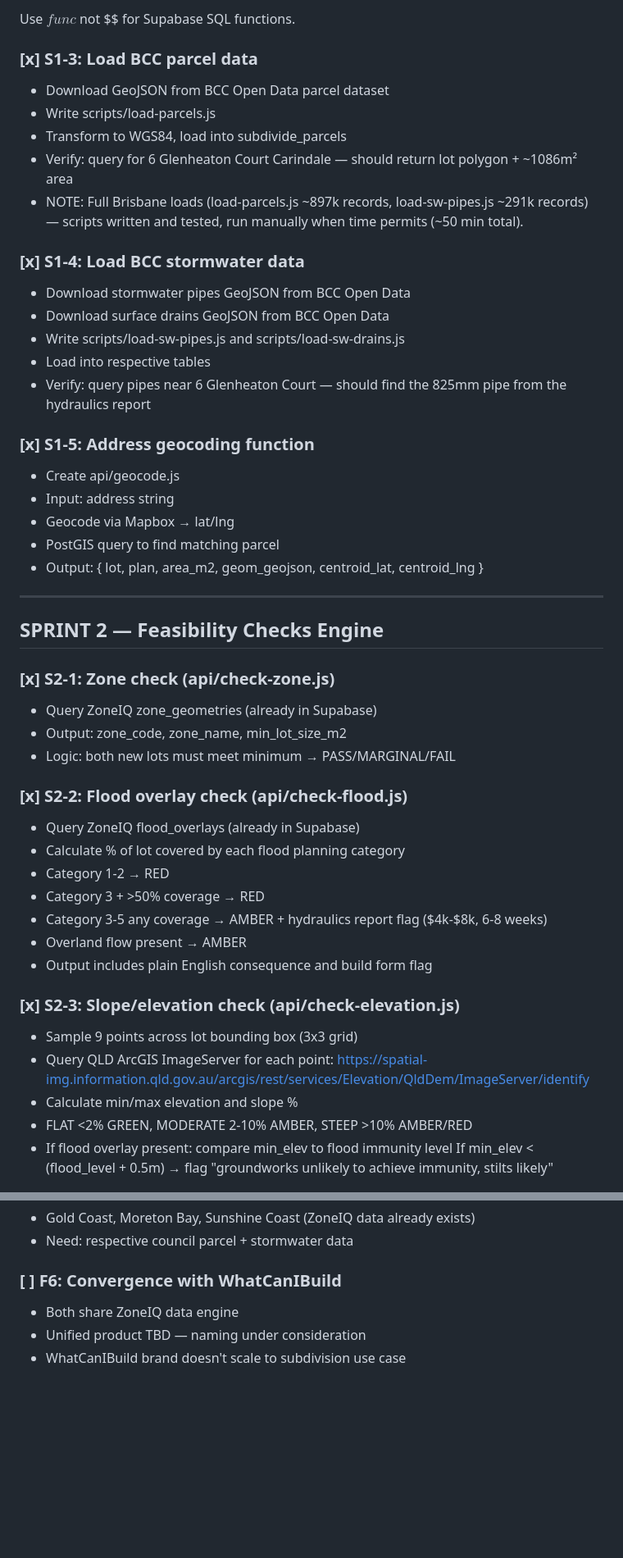
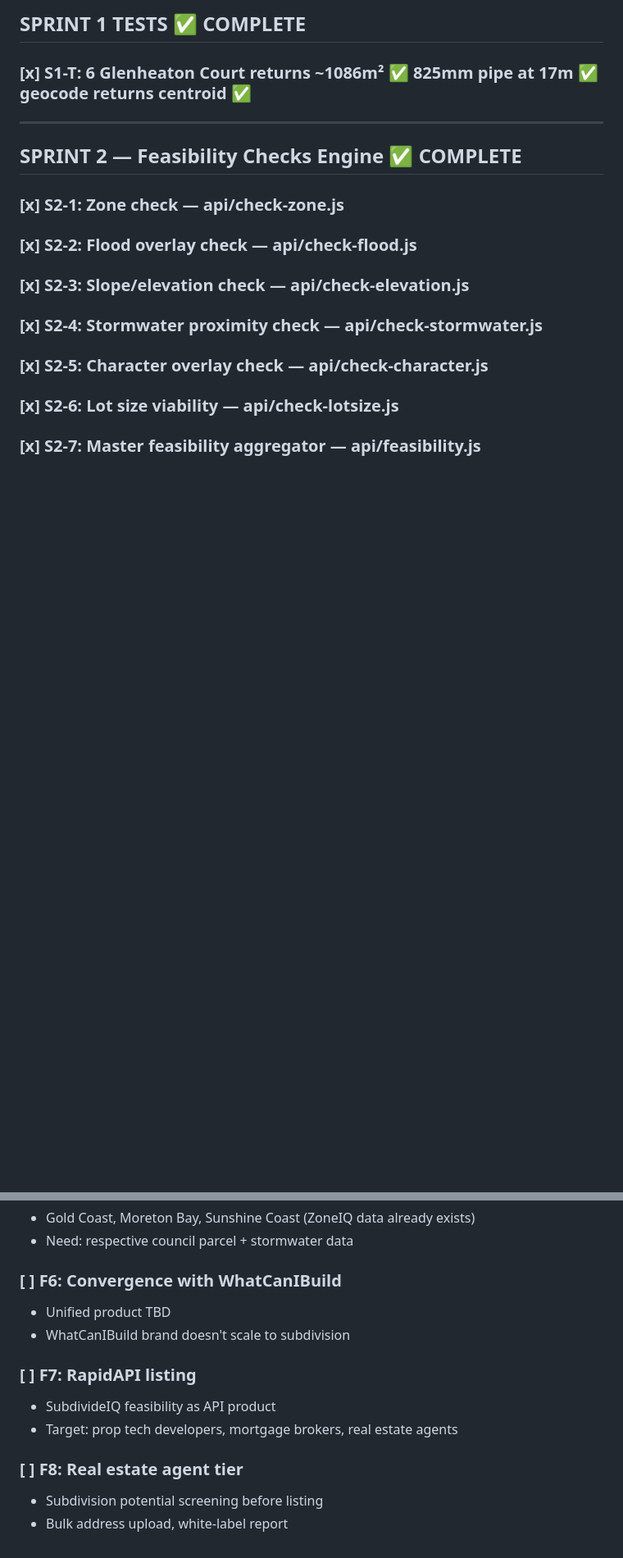
Before and after one commit to stevenpicton1979/subdivideiq, a Markdown page: BACKLOG.md, 2 parts joined by grey strips. Shown at 82% size. Drawn GitHub-style; blank space fills up the shorter version.

```diff
--- a/BACKLOG.md
+++ b/BACKLOG.md
@@ -49,50 +23,15 @@ subdivide_reports:
-Use $func$ not $$ for Supabase SQL functions.
-
-### [x] S1-3: Load BCC parcel data
-- Download GeoJSON from BCC Open Data parcel dataset
-- Write scripts/load-parcels.js
-- Transform to WGS84, load into subdivide_parcels
-- Verify: query for 6 Glenheaton Court Carindale — should return lot polygon + ~1086m² area
-- NOTE: Full Brisbane loads (load-parcels.js ~897k records, load-sw-pipes.js ~291k records) — scripts written and tested, run manually when time permits (~50 min total).
-
-### [x] S1-4: Load BCC stormwater data
-- Download stormwater pipes GeoJSON from BCC Open Data
-- Download surface drains GeoJSON from BCC Open Data
-- Write scripts/load-sw-pipes.js and scripts/load-sw-drains.js
-- Load into respective tables
-- Verify: query pipes near 6 Glenheaton Court — should find the 825mm pipe from the hydraulics report
-
-### [x] S1-5: Address geocoding function
-- Create api/geocode.js
-- Input: address string
-- Geocode via Mapbox → lat/lng
-- PostGIS query to find matching parcel
-- Output: { lot, plan, area_m2, geom_geojson, centroid_lat, centroid_lng }
+## SPRINT 1 TESTS ✅ COMPLETE
+### [x] S1-T: 6 Glenheaton Court returns ~1086m² ✅ 825mm pipe at 17m ✅ geocode returns centroid ✅
 
 ---
 
-## SPRINT 2 — Feasibility Checks Engine
+## SPRINT 2 — Feasibility Checks Engine ✅ COMPLETE
 
-### [x] S2-1: Zone check (api/check-zone.js)
-- Query ZoneIQ zone_geometries (already in Supabase)
-- Output: zone_code, zone_name, min_lot_size_m2
-- Logic: both new lots must meet minimum → PASS/MARGINAL/FAIL
+### [x] S2-1: Zone check — api/check-zone.js
+### [x] S2-2: Flood overlay check — api/check-flood.js
+### [x] S2-3: Slope/elevation check — api/check-elevation.js
+### [x] S2-4: Stormwater proximity check — api/check-stormwater.js
+### [x] S2-5: Character overlay check — api/check-character.js
+### [x] S2-6: Lot size viability — api/check-lotsize.js
+### [x] S2-7: Master feasibility aggregator — api/feasibility.js
 
-### [x] S2-2: Flood overlay check (api/check-flood.js)
-- Query ZoneIQ flood_overlays (already in Supabase)
-- Calculate % of lot covered by each flood planning category
-- Category 1-2 → RED
-- Category 3 + >50% coverage → RED
-- Category 3-5 any coverage → AMBER + hydraulics report flag ($4k-$8k, 6-8 weeks)
-- Overland flow present → AMBER
-- Output includes plain English consequence and build form flag
-
-### [x] S2-3: Slope/elevation check (api/check-elevation.js)
-- Sample 9 points across lot bounding box (3x3 grid)
-- Query QLD ArcGIS ImageServer for each point:
-  https://spatial-img.information.qld.gov.au/arcgis/rest/services/Elevation/QldDem/ImageServer/identify
-- Calculate min/max elevation and slope %
-- FLAT <2% GREEN, MODERATE 2-10% AMBER, STEEP >10% AMBER/RED
-- If flood overlay present: compare min_elev to flood immunity level
-  If min_elev < (flood_level + 0.5m) → flag "groundworks unlikely to achieve immunity, stilts likely"
-
@@ -214,6 +183,13 @@ HTML → PDF with:
 - Need: respective council parcel + stormwater data
 
 ### [ ] F6: Convergence with WhatCanIBuild
-- Both share ZoneIQ data engine
-- Unified product TBD — naming under consideration
-- WhatCanIBuild brand doesn't scale to subdivision use case
+- Unified product TBD
+- WhatCanIBuild brand doesn't scale to subdivision
+
+### [ ] F7: RapidAPI listing
+- SubdivideIQ feasibility as API product
+- Target: prop tech developers, mortgage brokers, real estate agents
+
+### [ ] F8: Real estate agent tier
+- Subdivision potential screening before listing
+- Bulk address upload, white-label report
```
Also changed, not shown: other parts of BACKLOG.md (+95 -91 lines).
